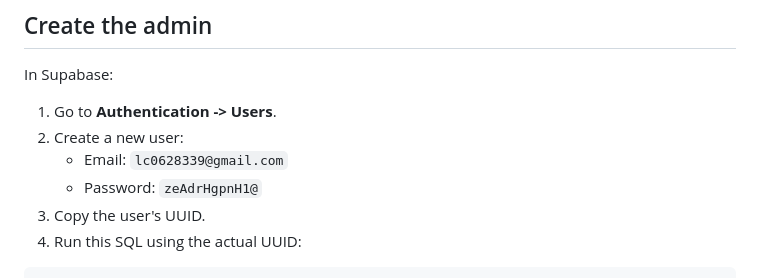
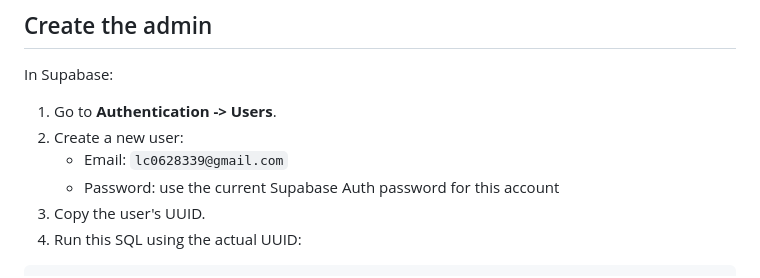
Before and after one commit to PG7799/BCSO-TEU-Tracker-V3, a Markdown page: README.md, the part around the change. Drawn GitHub-style.

```diff
--- a/README.md
+++ b/README.md
@@ -44,7 +44,7 @@ In Supabase:
 1. Go to **Authentication -> Users**.
 2. Create a new user:
    - Email: `lc0628339@gmail.com`
-   - Password: `zeAdrHgpnH1@`
+   - Password: use the current Supabase Auth password for this account
 3. Copy the user's UUID.
 4. Run this SQL using the actual UUID:
 
```
